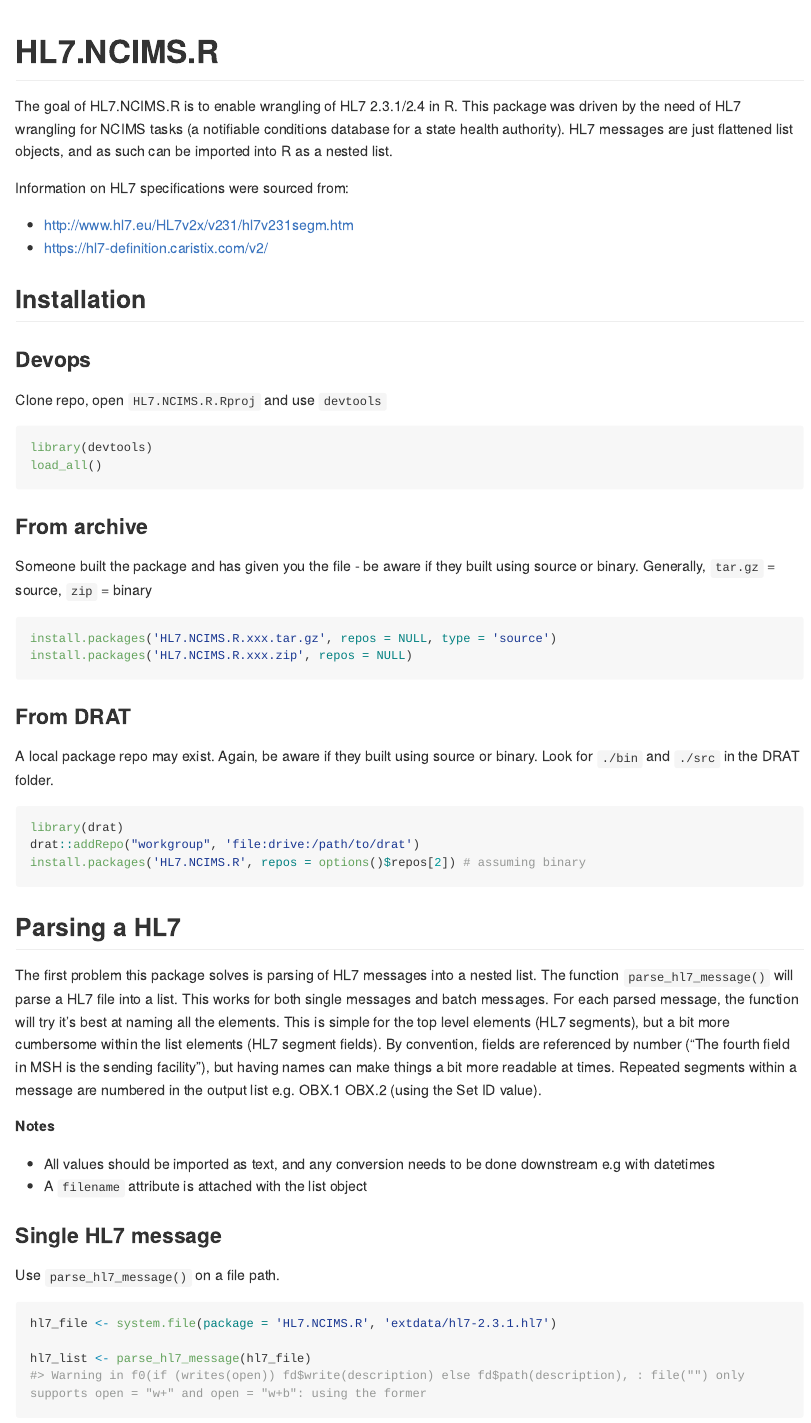
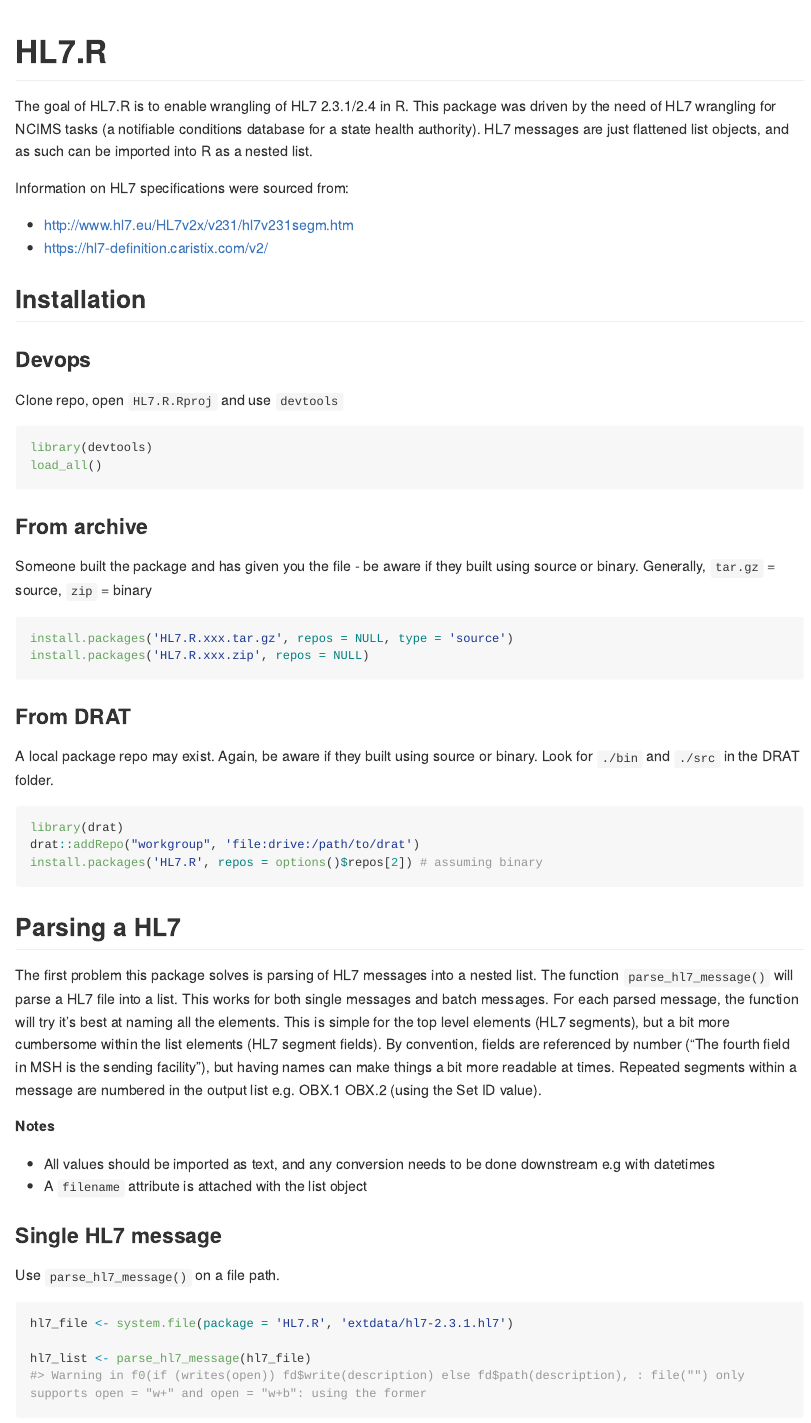
Before and after one commit to Shaunson26/HL7.R, an R Markdown document (README.Rmd): the page in a window 1100 px wide, from its top. Rendered offline with R 4.5, knitr and Pandoc, with nearby package versions; some code elsewhere in the file could not run offline; long lines of code are wrapped; common packages that the code uses without loading them are loaded.

Commit message:
Update package name

````diff
--- a/R/zzz.R
+++ b/R/zzz.R
@@ -1,4 +1,4 @@
 .onAttach <- function(libname, pkgname) {
-  packageStartupMessage("HL7.NCIMS.R - for help see vignette('Getting-started', package = 'HL7.NCIMS.R')",
-                        " or vignette('package = 'HL7.NCIMS.R') for other examples")
+  packageStartupMessage("HL7.R - for help see vignette('Getting-started', package = 'HL7.R')",
+                        " or vignette('package = 'HL7.R') for other examples")
 }
--- a/README.Rmd
+++ b/README.Rmd
@@ -17,12 +17,12 @@ knitr::opts_chunk$set(
 options(width = 300)
 ```
 
-# HL7.NCIMS.R
+# HL7.R
 
 <!-- badges: start -->
 <!-- badges: end -->
 
-The goal of HL7.NCIMS.R is to enable wrangling of HL7 2.3.1/2.4 in R. This package was
+The goal of HL7.R is to enable wrangling of HL7 2.3.1/2.4 in R. This package was
 driven by the need of HL7 wrangling for NCIMS tasks (a notifiable conditions database for
 a state health authority). HL7 messages are just flattened list objects, and as such
 can be imported into R as a nested list.
@@ -36,7 +36,7 @@ Information on HL7 specifications were sourced from:
 
 ### Devops
 
-Clone repo, open `HL7.NCIMS.R.Rproj` and use `devtools`
+Clone repo, open `HL7.R.Rproj` and use `devtools`
 
 ```{r}
 library(devtools)
@@ -49,8 +49,8 @@ Someone built the package and has given you the file - be aware if they built us
 source or binary. Generally, `tar.gz` = source, `zip` = binary
 
 ```{r, eval = F}
-install.packages('HL7.NCIMS.R.xxx.tar.gz', repos = NULL, type = 'source')
-install.packages('HL7.NCIMS.R.xxx.zip', repos = NULL)
+install.packages('HL7.R.xxx.tar.gz', repos = NULL, type = 'source')
+install.packages('HL7.R.xxx.zip', repos = NULL)
 ```
 
 ### From DRAT
@@ -61,7 +61,7 @@ Look for `./bin` and `./src` in the DRAT folder.
 ```{r, eval = F}
 library(drat)
 drat::addRepo("workgroup", 'file:drive:/path/to/drat')
-install.packages('HL7.NCIMS.R', repos = options()$repos[2]) # assuming binary
+install.packages('HL7.R', repos = options()$repos[2]) # assuming binary
 ```
 
 ## Parsing a HL7
@@ -85,7 +85,7 @@ message are numbered in the output list e.g. OBX.1 OBX.2 (using the Set ID value
 Use `parse_hl7_message()` on a file path.
 
 ```{r}
-hl7_file <- system.file(package = 'HL7.NCIMS.R', 'extdata/hl7-2.3.1.hl7')
+hl7_file <- system.file(package = 'HL7.R', 'extdata/hl7-2.3.1.hl7')
 
 hl7_list <- parse_hl7_message(hl7_file)
 
````
Also changed, not shown: README.md, README.Rmd (6 more changed lines), 1 other file.
